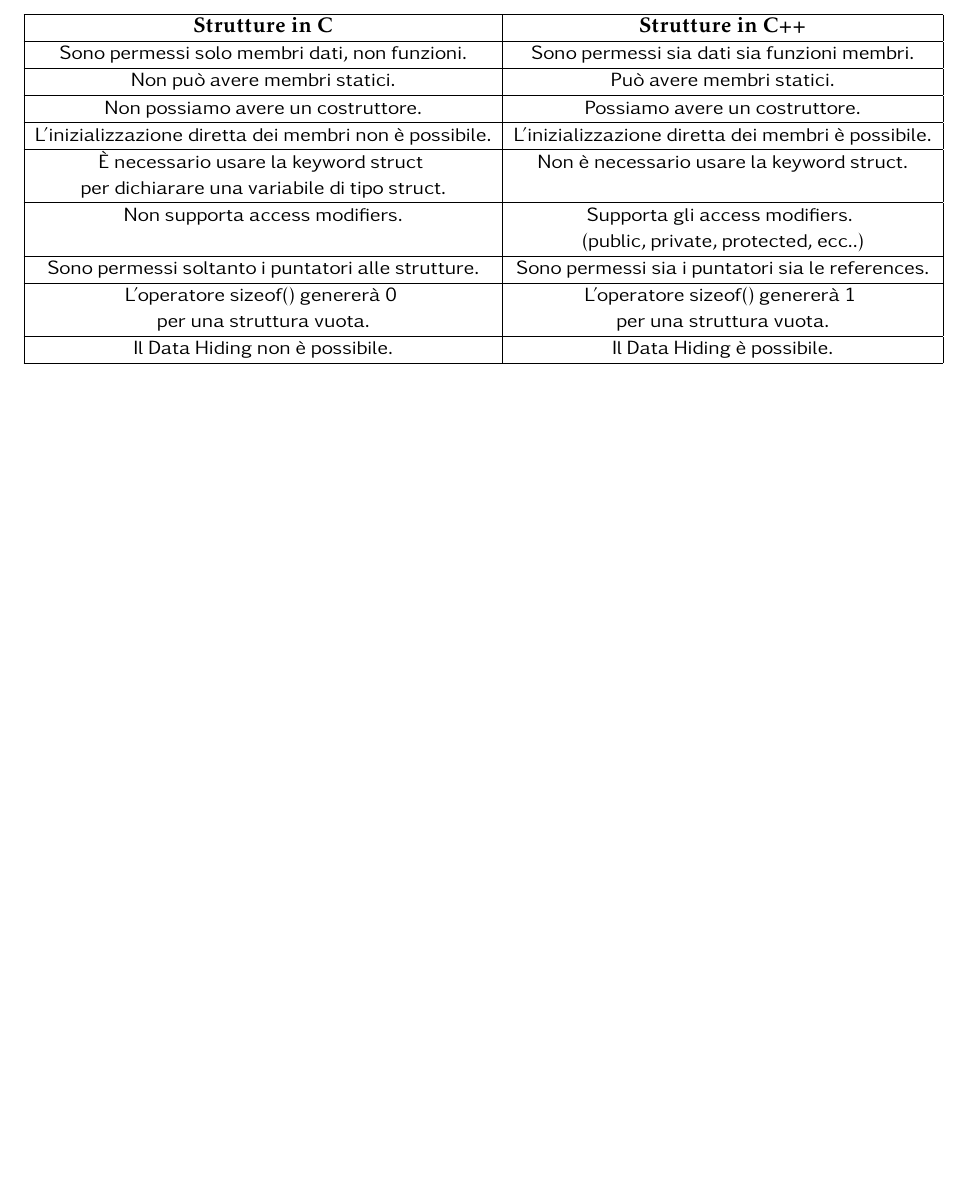
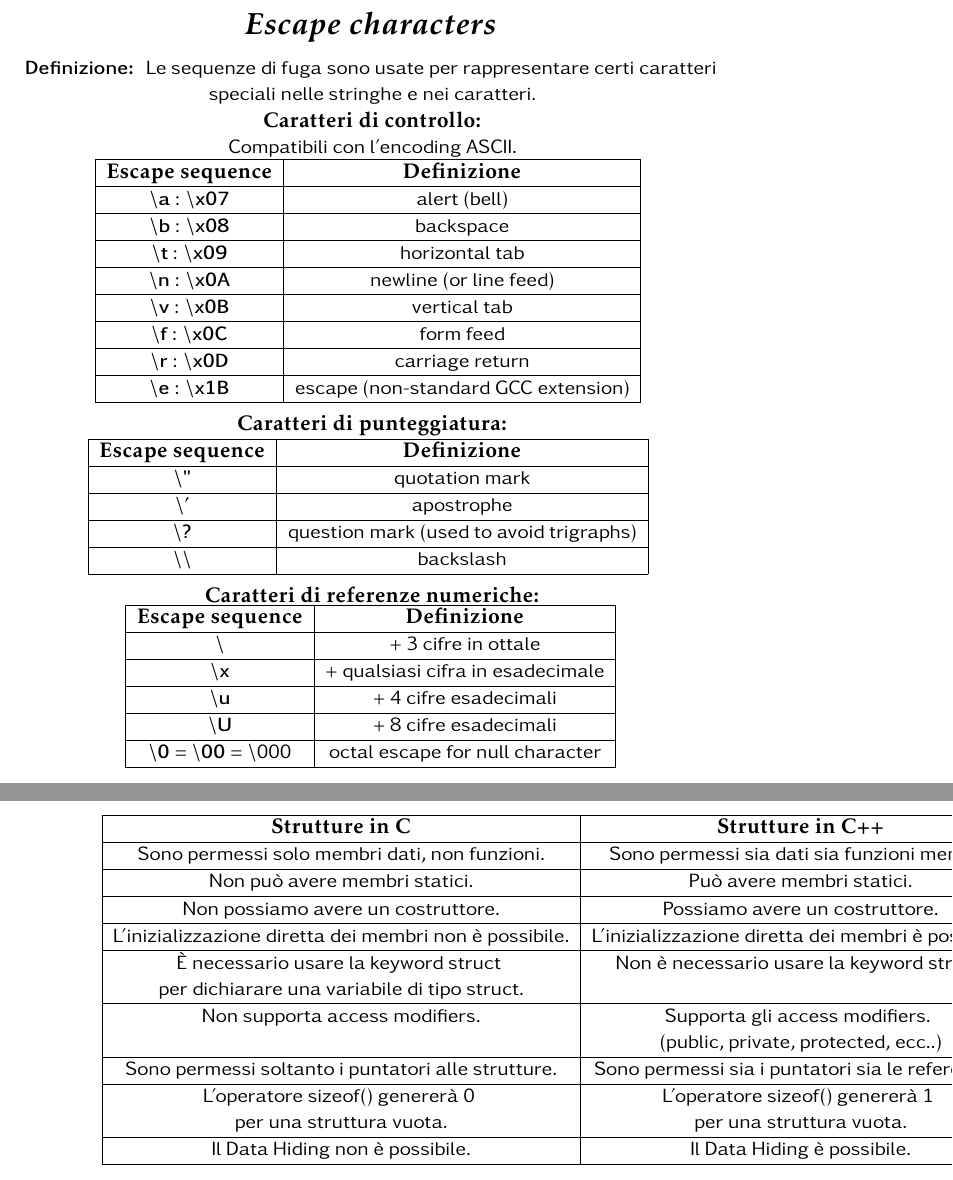
Before and after one commit to LucaR01/Guida-Cpp, a LaTeX thesis (Guida_C++.tex, which reads Basi_del_linguaggio.tex): part of page 65 of 163 before the commit and two parts of pages 43 and 66 of 165 after it, the two joined at a grey line, cut at the place of the change, the shorter picture padded with empty space. Compiled offline with pdfLaTeX.

Commit message:
Add escape sequences section

```diff
--- a/Basi_del_linguaggio.tex
+++ b/Basi_del_linguaggio.tex
@@ -1189,6 +1189,72 @@ Mentre, l'ultima preview mostrata è stata quella del C++23.}\\
 	\textsf{\small Dobbiamo utilizzare array di grandi dimensioni  } & \textsf{\small } \\
 	\textsf{\small per poter concatenare o manipolare le altre stringhe,} & \textsf{\small } \\
 	\textsf{\small visto che lo spazio dell'array è fissato dall'inizio.} & \textsf{\small } \\
+	\hline
+\end{tabular}
+
+\subsection{Escape characters}
+
+\textsf{\small \textbf{Definizione: } Le sequenze di fuga sono usate per rappresentare certi caratteri speciali nelle stringhe e nei caratteri. } \\
+
+\textbf{Caratteri di controllo: } \\
+
+\textsf{\small Compatibili con l'encoding ASCII.} \\
+
+%TODO: magari da tradurre in italiano il resto e o lasciare qui o all'inizio dopo il cast.
+
+\begin{tabular}{|c|c|}
+	\hline
+	\textbf{Escape sequence} & \textbf{Definizione} \\
+	\hline
+	\textsf{\small \textbf{$\backslash$a} : \textbf{$\backslash$x07}} & \textsf{\small alert (bell)} \\
+	\hline
+	\textsf{\small \textbf{$\backslash$b} : \textbf{$\backslash$x08}} & \textsf{\small backspace} \\
+	\hline
+	\textsf{\small \textbf{$\backslash$t} : \textbf{$\backslash$x09}} & \textsf{\small horizontal tab} \\
+	\hline
+	\textsf{\small \textbf{$\backslash$n} : \textbf{$\backslash$x0A}} & \textsf{\small newline (or line feed)} \\
+	\hline
+	\textsf{\small \textbf{$\backslash$v} : \textbf{$\backslash$x0B}} & \textsf{\small vertical tab} \\
+	\hline
+	\textsf{\small \textbf{$\backslash$f} : \textbf{$\backslash$x0C}} & \textsf{\small form feed} \\
+	\hline
+	\textsf{\small \textbf{$\backslash$r} : \textbf{$\backslash$x0D}} & \textsf{\small carriage return} \\
+	\hline
+	\textsf{\small \textbf{$\backslash$e} : \textbf{$\backslash$x1B}} & \textsf{\small escape (non-standard GCC extension)} \\
+	\hline
+\end{tabular} \break
+
+\textbf{Caratteri di punteggiatura: } \\
+
+\begin{tabular}{|c|c|}
+	\hline
+	\textbf{Escape sequence} & \textbf{Definizione} \\
+	\hline
+	\textsf{\small \textbf{$\backslash$"}} & \textsf{\small quotation mark} \\
+	\hline
+	\textsf{\small \textbf{$\backslash$'}} & \textsf{\small apostrophe} \\
+	\hline
+	\textsf{\small \textbf{$\backslash$?}} & \textsf{\small question mark (used to avoid trigraphs)} \\
+	\hline
+	\textsf{\small \textbf{$\backslash\backslash$}} & \textsf{\small backslash} \\
+	\hline
+\end{tabular} \break
+
+\textbf{Caratteri di referenze numeriche: } \\
+
+\begin{tabular}{|c|c|}
+	\hline
+	\textbf{Escape sequence} & \textbf{Definizione} \\
+	\hline
+	\textsf{\small \textbf{$\backslash$}} & \textsf{\small + 3 cifre in ottale} \\
+	\hline
+	\textsf{\small \textbf{$\backslash$x}} & \textsf{\small + qualsiasi cifra in esadecimale} \\
+	\hline
+	\textsf{\small \textbf{$\backslash$u}} & \textsf{\small + 4 cifre esadecimali} \\
+	\hline
+	\textsf{\small \textbf{$\backslash$U}} & \textsf{\small + 8 cifre esadecimali} \\
+	\hline
+	\textsf{\small \textbf{$\backslash$0} = \textbf{$\backslash$00} = $\backslash$000} & \textsf{\small octal escape for null character} \\
 	\hline
 \end{tabular}
 
```
